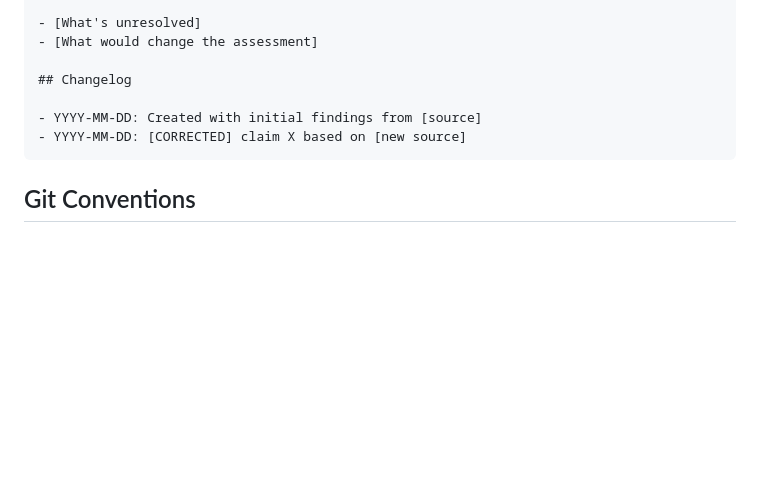
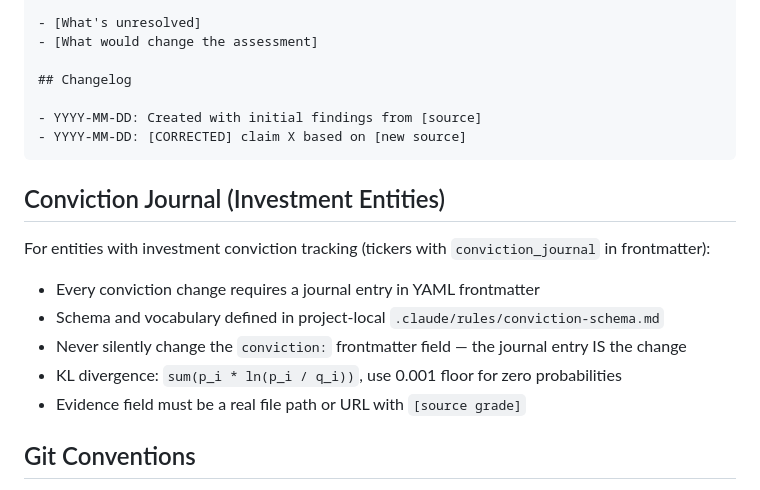
Before and after one commit to markusstrasser/skills, a Markdown page: entity-management/SKILL.md, the part around the change. Rendered like a GitHub page; blank space fills up the shorter version.

Commit message:
[entity-management] Add conviction journal section — investment entity belief tracking

````diff
--- a/entity-management/SKILL.md
+++ b/entity-management/SKILL.md
@@ -107,6 +107,16 @@ When an entity file exceeds ~200 lines, add a `## Summary` section at the top (a
 - YYYY-MM-DD: [CORRECTED] claim X based on [new source]
 ```
 
+## Conviction Journal (Investment Entities)
+
+For entities with investment conviction tracking (tickers with `conviction_journal` in frontmatter):
+
+- Every conviction change requires a journal entry in YAML frontmatter
+- Schema and vocabulary defined in project-local `.claude/rules/conviction-schema.md`
+- Never silently change the `conviction:` frontmatter field — the journal entry IS the change
+- KL divergence: `sum(p_i * ln(p_i / q_i))`, use 0.001 floor for zero probabilities
+- Evidence field must be a real file path or URL with `[source grade]`
+
 ## Git Conventions
 
 - Every edit is a separate commit
````
